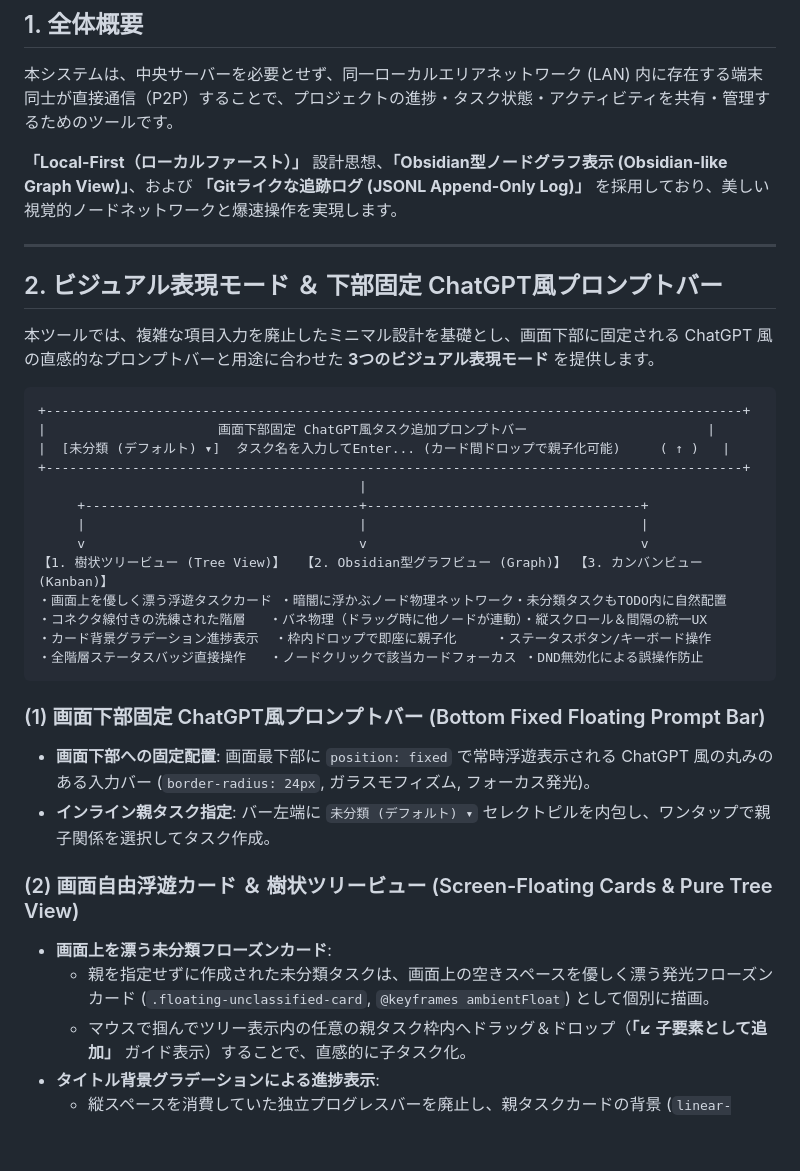
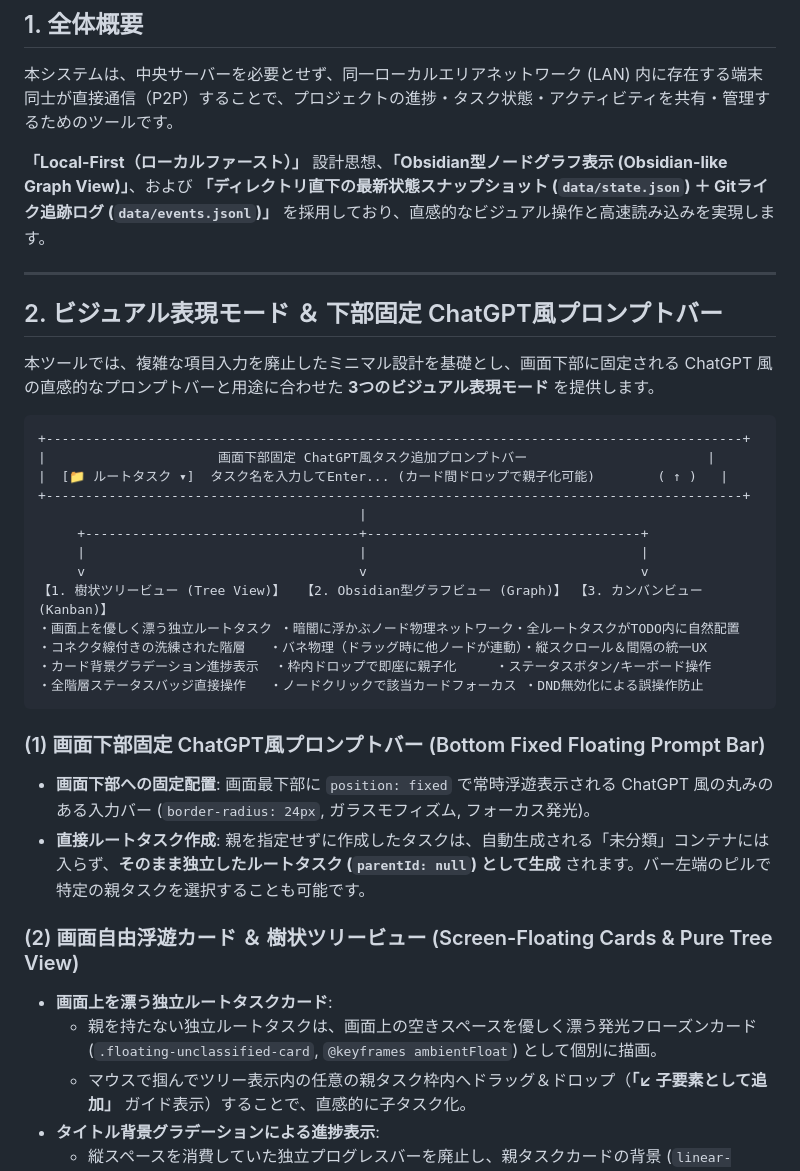
Before and after one commit to kodai-n11qbb/WBS, a Markdown page: docs/01_concept.md, the part around one of its changes. Rendered like a GitHub page; blank space fills up the shorter version.

````diff
--- a/docs/01_concept.md
+++ b/docs/01_concept.md
@@ -7,7 +7,7 @@
 ## 1. 全体概要
 本システムは、中央サーバーを必要とせず、同一ローカルエリアネットワーク (LAN) 内に存在する端末同士が直接通信（P2P）することで、プロジェクトの進捗・タスク状態・アクティビティを共有・管理するためのツールです。
 
-**「Local-First（ローカルファースト）」** 設計思想、**「Obsidian型ノードグラフ表示 (Obsidian-like Graph View)」**、および **「Gitライクな追跡ログ (JSONL Append-Only Log)」** を採用しており、美しい視覚的ノードネットワークと爆速操作を実現します。
+**「Local-First（ローカルファースト）」** 設計思想、**「Obsidian型ノードグラフ表示 (Obsidian-like Graph View)」**、および **「ディレクトリ直下の最新状態スナップショット (`data/state.json`) ＋ Gitライク追跡ログ (`data/events.jsonl`)」** を採用しており、直感的なビジュアル操作と高速読み込みを実現します。
 
 ---
 
@@ -18,14 +18,14 @@
 ```
 +-----------------------------------------------------------------------------------------+
 |                      画面下部固定 ChatGPT風タスク追加プロンプトバー                       |
-|  [未分類 (デフォルト) ▾]  タスク名を入力してEnter... (カード間ドロップで親子化可能)     ( ↑ )   |
+|  [📁 ルートタスク ▾]  タスク名を入力してEnter... (カード間ドロップで親子化可能)        ( ↑ )   |
 +-----------------------------------------------------------------------------------------+
                                          |
      +-----------------------------------+-----------------------------------+
      |                                   |                                   |
      v                                   v                                   v
 【1. 樹状ツリービュー (Tree View)】  【2. Obsidian型グラフビュー (Graph)】 【3. カンバンビュー (Kanban)】
-・画面上を優しく漂う浮遊タスクカード ・暗闇に浮かぶノード物理ネットワーク・未分類タスクもTODO内に自然配置
+・画面上を優しく漂う独立ルートタスク ・暗闇に浮かぶノード物理ネットワーク・全ルートタスクがTODO内に自然配置
 ・コネクタ線付きの洗練された階層   ・バネ物理（ドラッグ時に他ノードが連動）・縦スクロール＆間隔の統一UX
 ・カード背景グラデーション進捗表示  ・枠内ドロップで即座に親子化     ・ステータスボタン/キーボード操作
 ・全階層ステータスバッジ直接操作   ・ノードクリックで該当カードフォーカス ・DND無効化による誤操作防止
@@ -33,11 +33,11 @@
 
 ### (1) 画面下部固定 ChatGPT風プロンプトバー (Bottom Fixed Floating Prompt Bar)
 - **画面下部への固定配置**: 画面最下部に `position: fixed` で常時浮遊表示される ChatGPT 風の丸みのある入力バー (`border-radius: 24px`, ガラスモフィズム, フォーカス発光)。
-- **インライン親タスク指定**: バー左端に `未分類 (デフォルト) ▾` セレクトピルを内包し、ワンタップで親子関係を選択してタスク作成。
+- **直接ルートタスク作成**: 親を指定せずに作成したタスクは、自動生成される「未分類」コンテナには入らず、**そのまま独立したルートタスク (`parentId: null`) として生成** されます。バー左端のピルで特定の親タスクを選択することも可能です。
 
 ### (2) 画面自由浮遊カード ＆ 樹状ツリービュー (Screen-Floating Cards & Pure Tree View)
-- **画面上を漂う未分類フローズンカード**:
-  - 親を指定せずに作成された未分類タスクは、画面上の空きスペースを優しく漂う発光フローズンカード (`.floating-unclassified-card`, `@keyframes ambientFloat`) として個別に描画。
+- **画面上を漂う独立ルートタスクカード**:
+  - 親を持たない独立ルートタスクは、画面上の空きスペースを優しく漂う発光フローズンカード (`.floating-unclassified-card`, `@keyframes ambientFloat`) として個別に描画。
   - マウスで掴んでツリー表示内の任意の親タスク枠内へドラッグ＆ドロップ（**「↙ 子要素として追加」** ガイド表示）することで、直感的に子タスク化。
 - **タイトル背景グラデーションによる進捗表示**:
   - 縦スペースを消費していた独立プログレスバーを廃止し、親タスクカードの背景 (`linear-gradient`) に直接、子タスクの完了率（%）に応じたグラデーションバーを描画。
````
Also changed, not shown: other parts of docs/01_concept.md (+15 -5 lines), docs/02_architecture.md (+15 -8 lines), docs/03_data_sync.md (+31 -11 lines).
